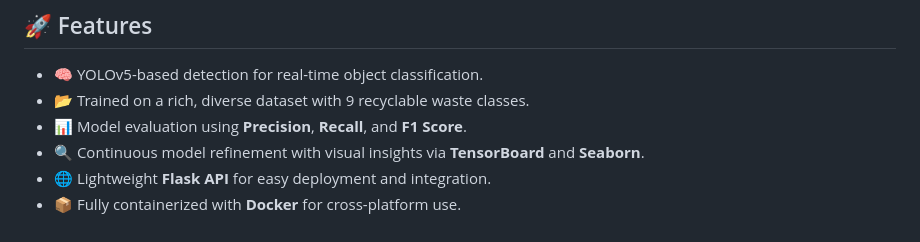
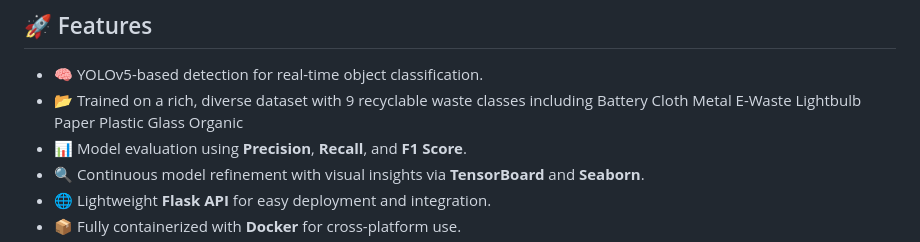
Before and after one commit to ananyagr02/Recyclable-Waste-Detection-using-YOLO-v5, a Markdown page: README.md, the part around the change. Rendered like a GitHub page.

```diff
--- a/README.md
+++ b/README.md
@@ -11,7 +11,16 @@
 ## 🚀 Features
 
 - 🧠 YOLOv5-based detection for real-time object classification.
-- 📂 Trained on a rich, diverse dataset with 9 recyclable waste classes.
+- 📂 Trained on a rich, diverse dataset with 9 recyclable waste classes including
+  Battery
+  Cloth
+  Metal
+  E-Waste
+  Lightbulb
+  Paper
+  Plastic
+  Glass
+  Organic
 - 📊 Model evaluation using **Precision**, **Recall**, and **F1 Score**.
 - 🔍 Continuous model refinement with visual insights via **TensorBoard** and **Seaborn**.
 - 🌐 Lightweight **Flask API** for easy deployment and integration.
```
